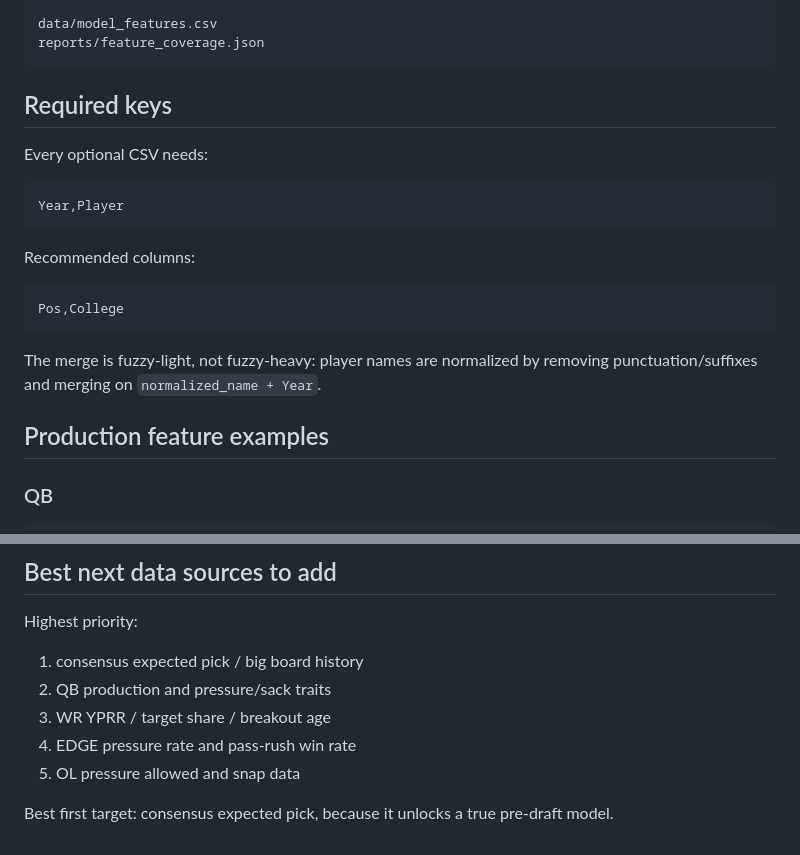
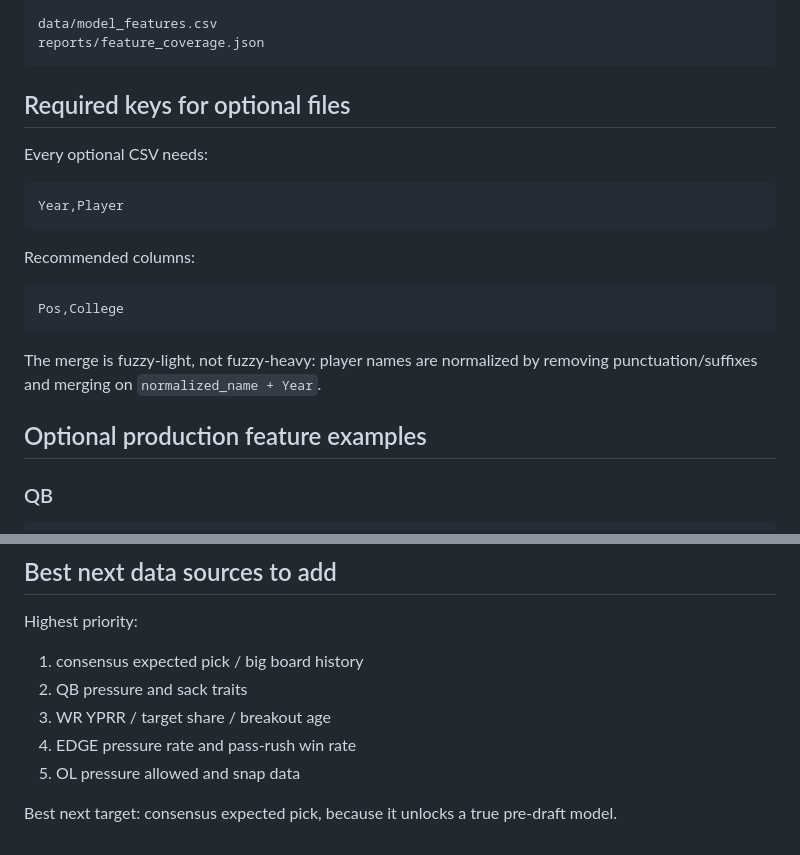
Before and after one commit to SeanPullins/NFLModel, a Markdown page: docs/FEATURES.md, 2 parts joined by grey strips. Drawn GitHub-style.

````diff
--- a/docs/FEATURES.md
+++ b/docs/FEATURES.md
@@ -50,7 +71,7 @@ data/model_features.csv
 reports/feature_coverage.json
 ```
 
-## Required keys
+## Required keys for optional files
 
 Every optional CSV needs:
 
@@ -66,7 +87,7 @@ Pos,College
 
 The merge is fuzzy-light, not fuzzy-heavy: player names are normalized by removing punctuation/suffixes and merging on `normalized_name + Year`.
 
-## Production feature examples
+## Optional production feature examples
 
 ### QB
 
@@ -178,9 +199,9 @@ A higher headline Spearman in one window is not enough.
 Highest priority:
 
 1. consensus expected pick / big board history
-2. QB production and pressure/sack traits
+2. QB pressure and sack traits
 3. WR YPRR / target share / breakout age
 4. EDGE pressure rate and pass-rush win rate
 5. OL pressure allowed and snap data
 
-Best first target: consensus expected pick, because it unlocks a true pre-draft model.
+Best next target: consensus expected pick, because it unlocks a true pre-draft model.
````
Also changed, not shown: other parts of docs/FEATURES.md (+37 -16 lines).
